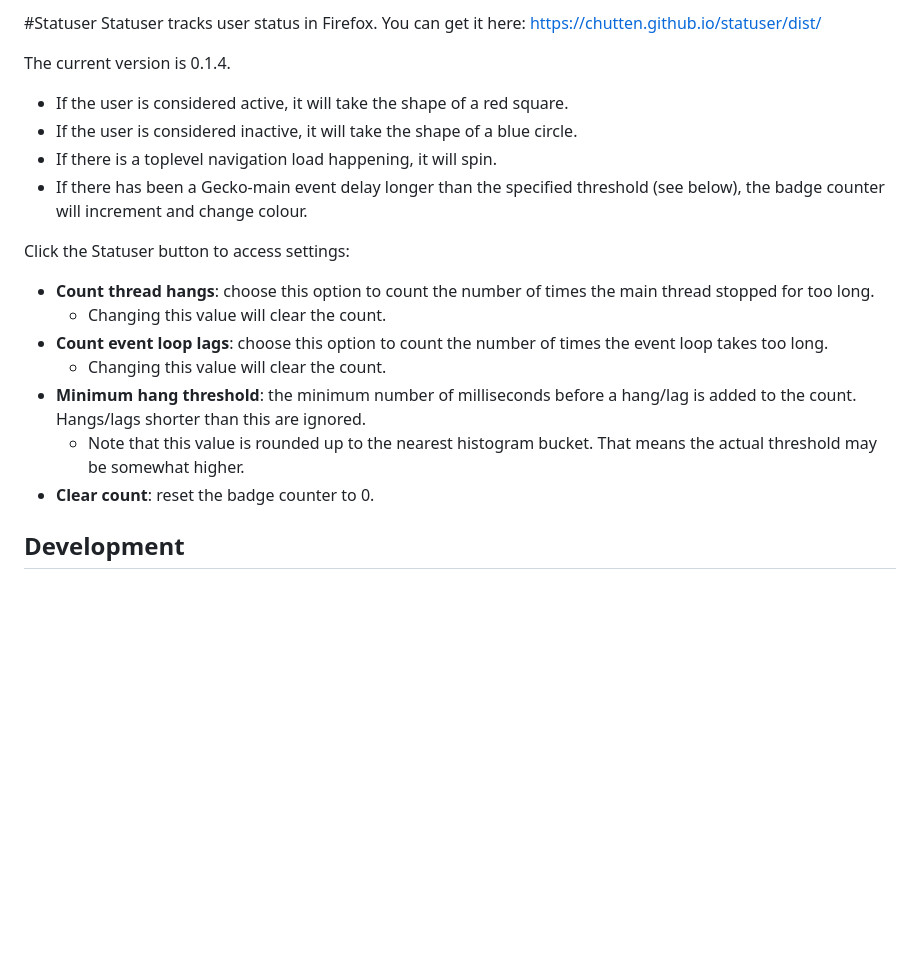
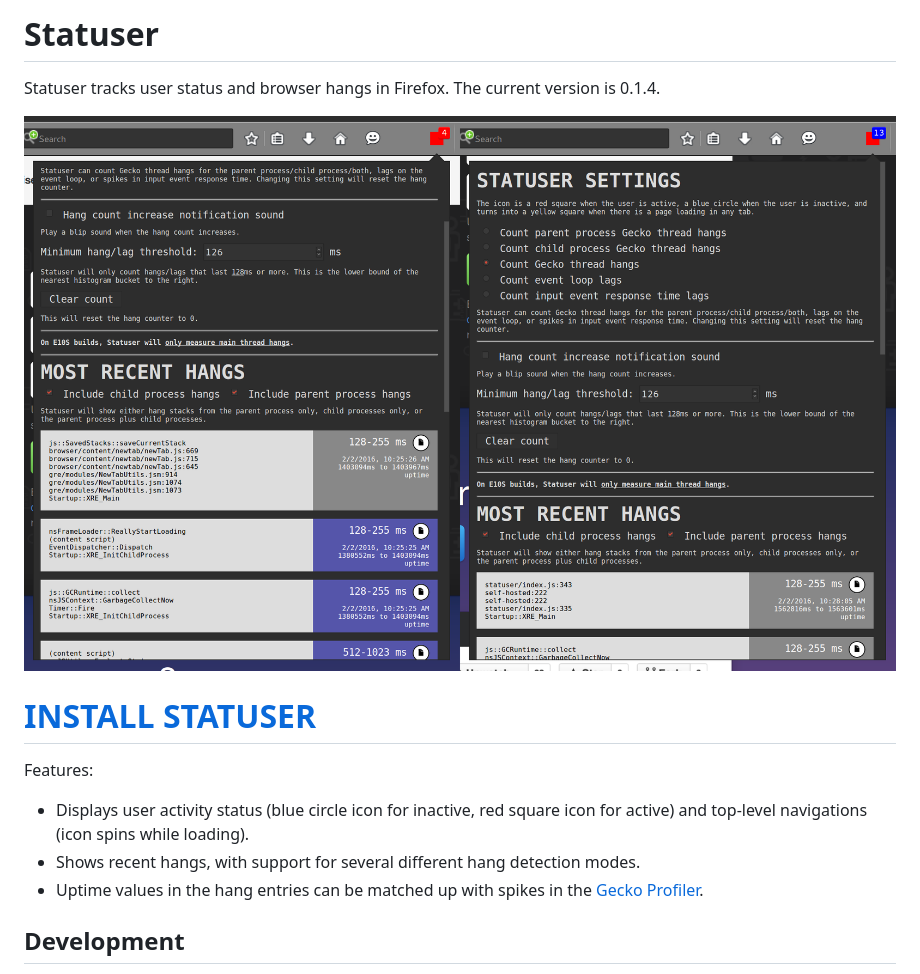
Before and after one commit to chutten/statuser, a Markdown page: README.md, the part around the change. Drawn GitHub-style; pictures changed too: screenshot.png (added); blank space fills up the shorter version.

Commit message:
New README with screenshot, features, and removed outdated information.

```diff
--- a/README.md
+++ b/README.md
@@ -1,25 +1,19 @@
 <!-- DO NOT EDIT - AUTOMATICALLY GENERATED FROM: ./README.md.template -->
 
-#Statuser
-Statuser tracks user status in Firefox. You can get it here:
-https://chutten.github.io/statuser/dist/
+Statuser
+========
 
-The current version is 0.1.4.
+Statuser tracks user status and browser hangs in Firefox. The current version is 0.1.4.
 
-* If the user is considered active, it will take the shape of a red square.
-* If the user is considered inactive, it will take the shape of a blue circle.
-* If there is a toplevel navigation load happening, it will spin.
-* If there has been a Gecko-main event delay longer than the specified threshold (see below), the badge counter will increment and change colour.
+![Statuser Screenshots](screenshot.png)
 
-Click the Statuser button to access settings:
+# [INSTALL STATUSER](https://chutten.github.io/statuser/dist/)
 
-* **Count thread hangs**: choose this option to count the number of times the main thread stopped for too long.
-    * Changing this value will clear the count.
-* **Count event loop lags**: choose this option to count the number of times the event loop takes too long.
-    * Changing this value will clear the count.
-* **Minimum hang threshold**: the minimum number of milliseconds before a hang/lag is added to the count. Hangs/lags shorter than this are ignored.
-    * Note that this value is rounded up to the nearest histogram bucket. That means the actual threshold may be somewhat higher.
-* **Clear count**: reset the badge counter to 0.
+Features:
+
+* Displays user activity status (blue circle icon for inactive, red square icon for active) and top-level navigations (icon spins while loading).
+* Shows recent hangs, with support for several different hang detection modes.
+* Uptime values in the hang entries can be matched up with spikes in the [Gecko Profiler](https://developer.mozilla.org/en-US/docs/Mozilla/Performance/Profiling_with_the_Built-in_Profiler).
 
 Development
 -----------
```
Also changed, not shown: 1 other file.
